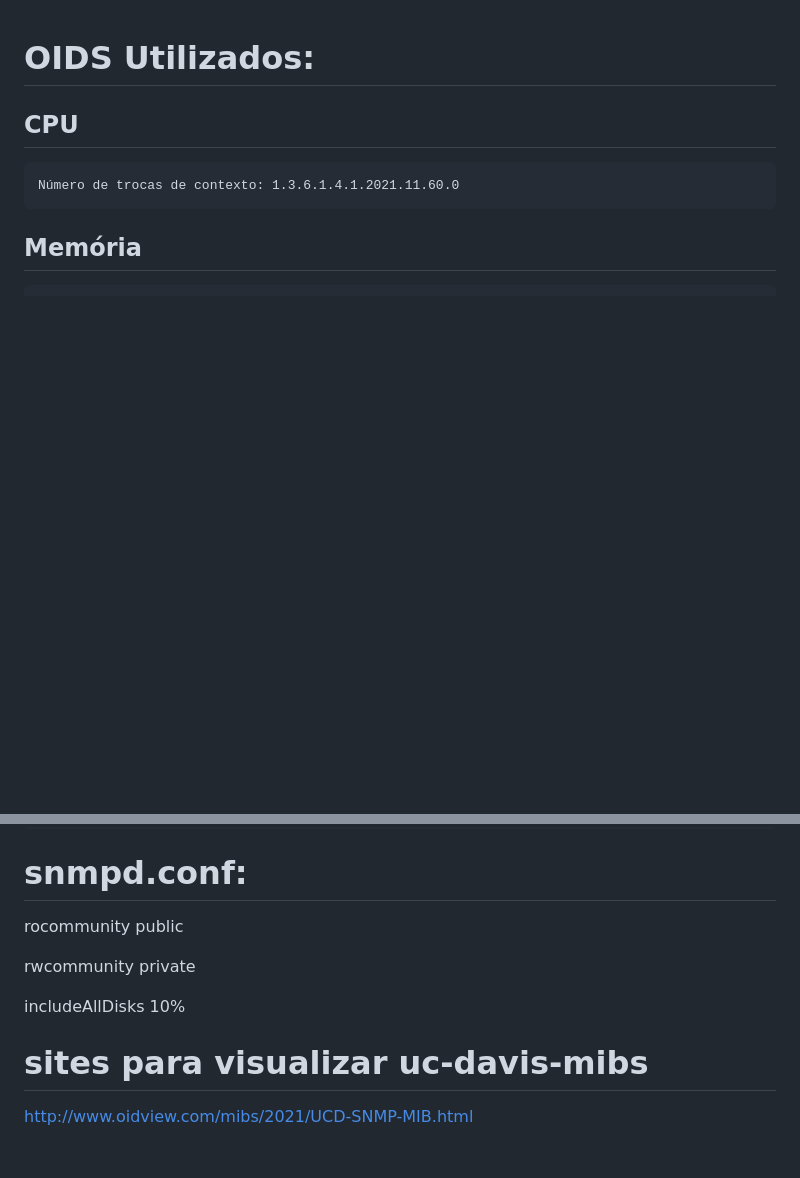
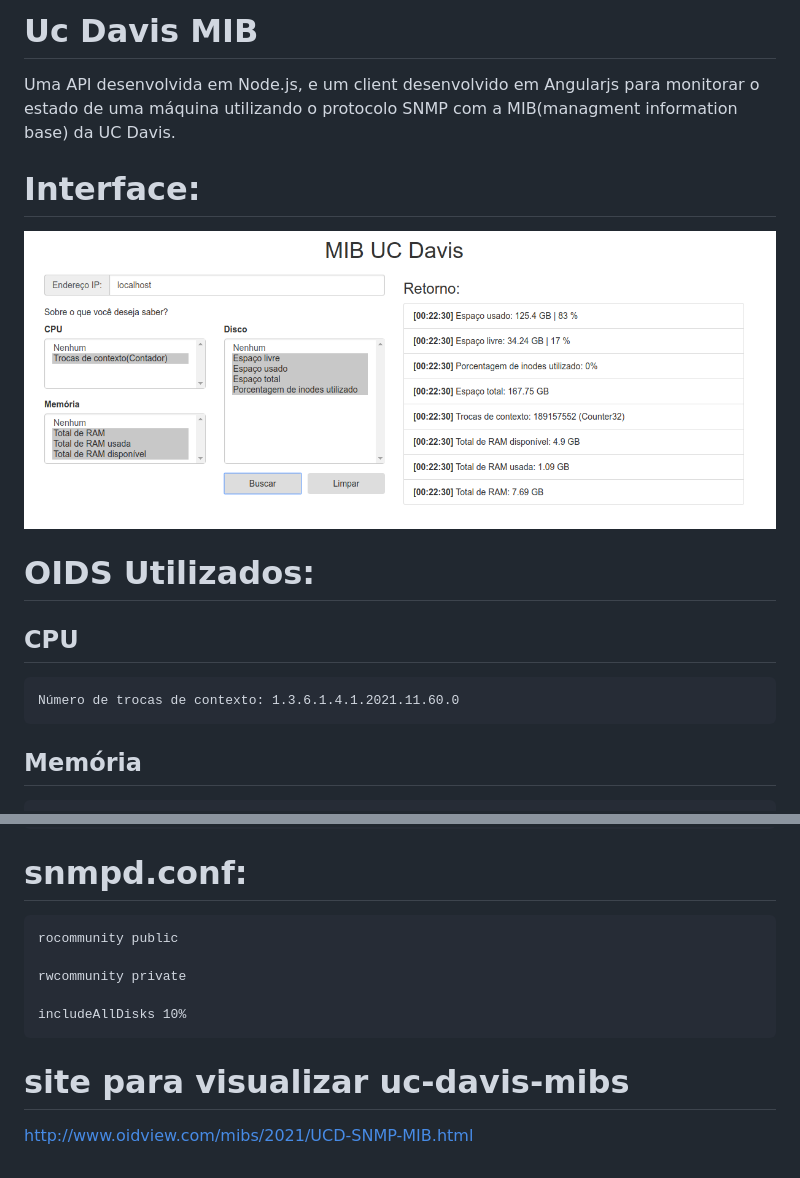
Before and after one commit to willmeeh/uc-davies-mib, a Markdown page: README.md, 2 parts joined by grey strips. GitHub-like rendering; pictures changed too: screen.png (added); blank space fills up the shorter version.

```diff
--- a/README.md
+++ b/README.md
@@ -1,3 +1,10 @@
+# Uc Davis MIB
+
+Uma API desenvolvida em Node.js, e um client desenvolvido em Angularjs para monitorar o estado de uma máquina utilizando o protocolo SNMP com a MIB(managment information base) da UC Davis.
+
+# Interface:
+
+![image alt text](screen.png)
 
 # OIDS Utilizados:
 
@@ -16,12 +23,12 @@
 
 # snmpd.conf:
 
-rocommunity public
+    rocommunity public
 
-rwcommunity private
+    rwcommunity private
 
-includeAllDisks 10%
+    includeAllDisks 10%
 
 
-# sites para visualizar uc-davis-mibs
+# site para visualizar uc-davis-mibs
 http://www.oidview.com/mibs/2021/UCD-SNMP-MIB.html
```
Also changed, not shown: 3 other files.
